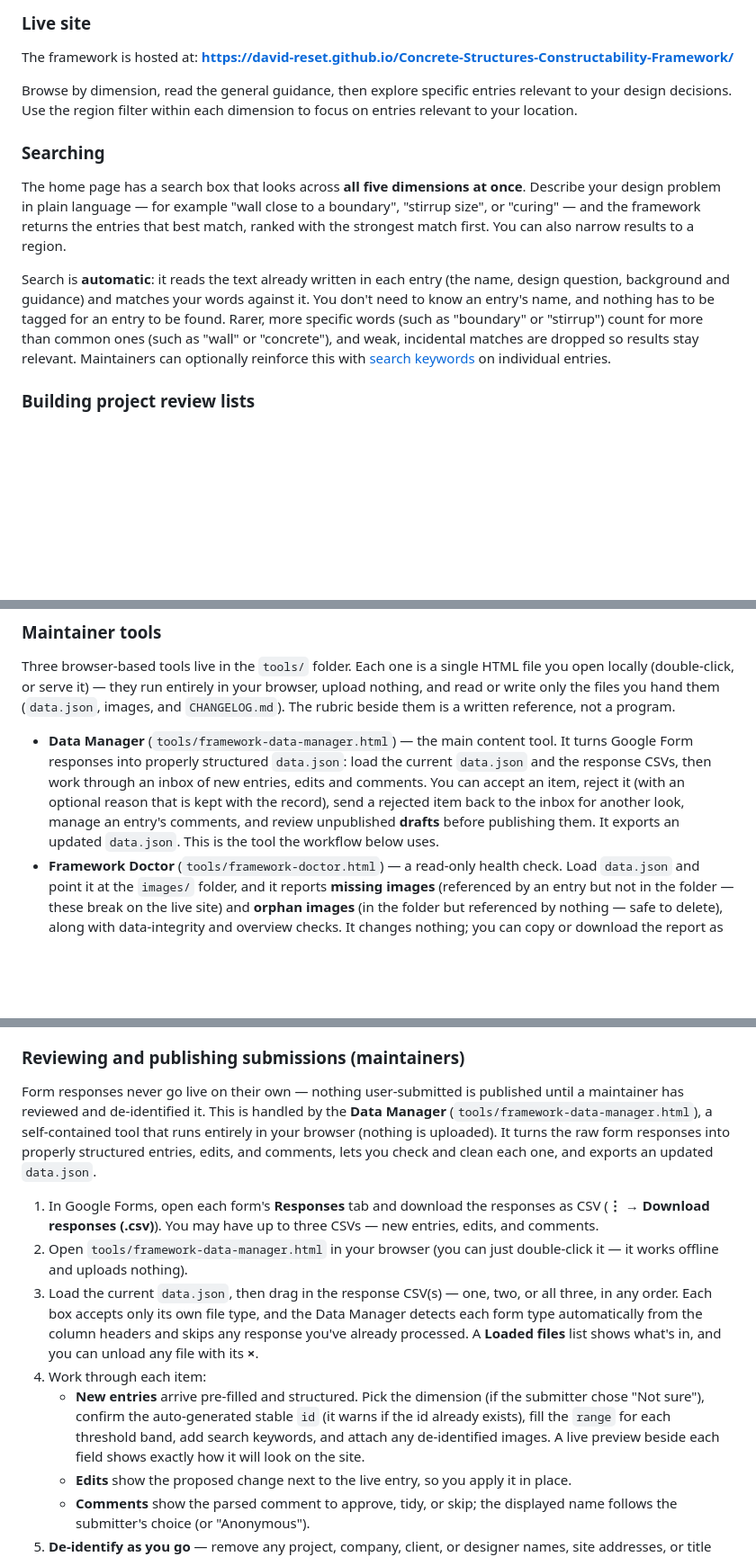
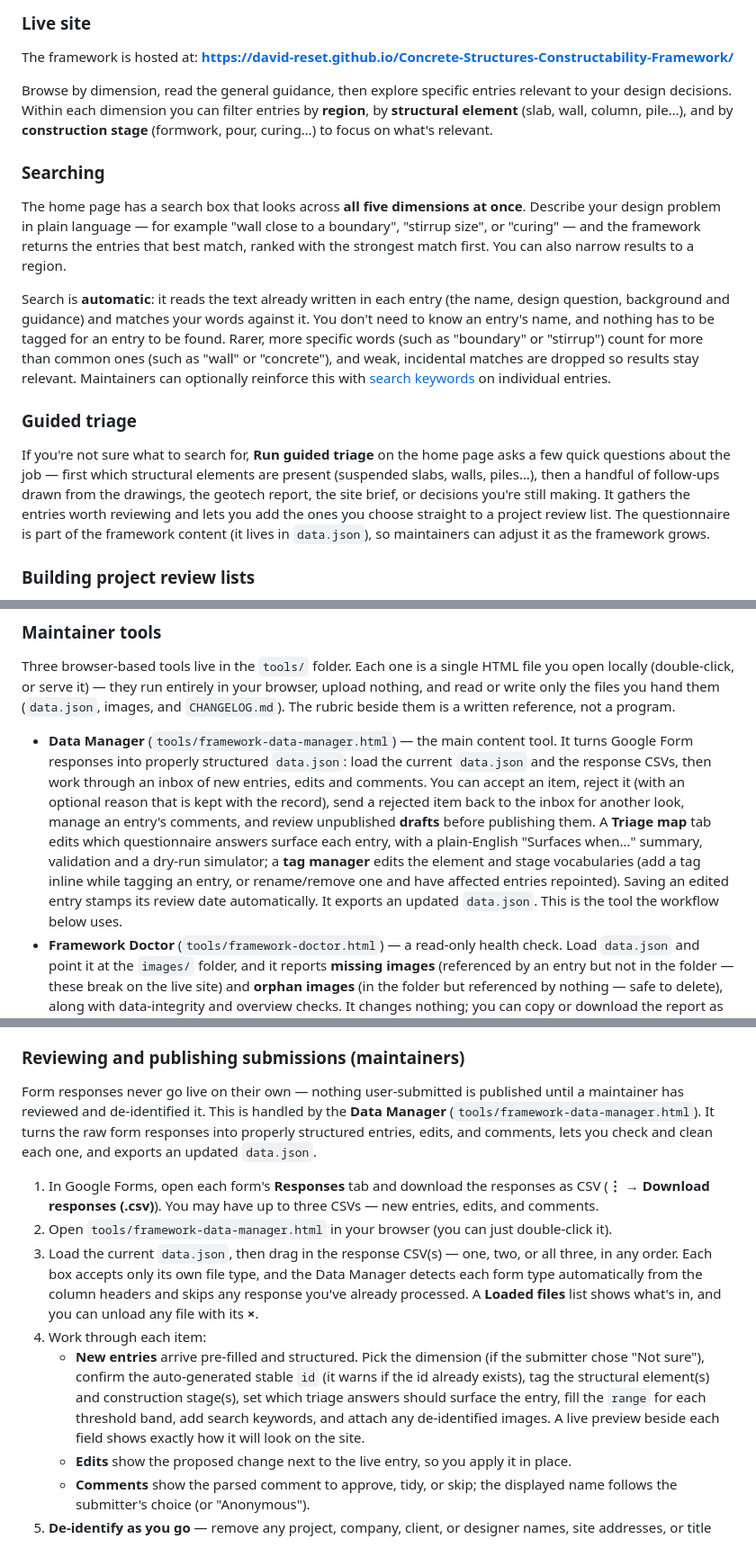
Before and after one commit to David-Reset/Concrete-Structures-Constructability-Framework, a Markdown page: README.md, 3 parts joined by grey strips. Shown at 90% size. GitHub-like rendering; blank space fills up the shorter version.

```diff
--- a/README.md
+++ b/README.md
@@ -75,12 +76,15 @@ As the framework grows and receives contributions from different regions, users
 ### Live site
 The framework is hosted at: <a href="https://david-reset.github.io/Concrete-Structures-Constructability-Framework/" target="_blank"><strong>https://david-reset.github.io/Concrete-Structures-Constructability-Framework/</strong></a>
 
-Browse by dimension, read the general guidance, then explore specific entries relevant to your design decisions. Use the region filter within each dimension to focus on entries relevant to your location.
+Browse by dimension, read the general guidance, then explore specific entries relevant to your design decisions. Within each dimension you can filter entries by **region**, by **structural element** (slab, wall, column, pile…), and by **construction stage** (formwork, pour, curing…) to focus on what's relevant.
 
 ### Searching
 The home page has a search box that looks across **all five dimensions at once**. Describe your design problem in plain language — for example "wall close to a boundary", "stirrup size", or "curing" — and the framework returns the entries that best match, ranked with the strongest match first. You can also narrow results to a region.
 
 Search is **automatic**: it reads the text already written in each entry (the name, design question, background and guidance) and matches your words against it. You don't need to know an entry's name, and nothing has to be tagged for an entry to be found. Rarer, more specific words (such as "boundary" or "stirrup") count for more than common ones (such as "wall" or "concrete"), and weak, incidental matches are dropped so results stay relevant. Maintainers can optionally reinforce this with [search keywords](#search-keywords-optional) on individual entries.
+
+### Guided triage
+If you're not sure what to search for, **Run guided triage** on the home page asks a few quick questions about the job — first which structural elements are present (suspended slabs, walls, piles…), then a handful of follow-ups drawn from the drawings, the geotech report, the site brief, or decisions you're still making. It gathers the entries worth reviewing and lets you add the ones you choose straight to a project review list. The questionnaire is part of the framework content (it lives in `data.json`), so maintainers can adjust it as the framework grows.
 
 ### Building project review lists
 As you read, you can collect the entries that apply to a particular job into a **project review list**, then export that list as a project-specific constructability checklist. You can keep **several named lists at once** — one per project — and switch between them.
@@ -163,20 +167,20 @@ All submissions — new entries, edits, and comments — are reviewed before bei
 
 Three browser-based tools live in the `tools/` folder. Each one is a single HTML file you open locally (double-click, or serve it) — they run entirely in your browser, upload nothing, and read or write only the files you hand them (`data.json`, images, and `CHANGELOG.md`). The rubric beside them is a written reference, not a program.
 
-- **Data Manager** (`tools/framework-data-manager.html`) — the main content tool. It turns Google Form responses into properly structured `data.json`: load the current `data.json` and the response CSVs, then work through an inbox of new entries, edits and comments. You can accept an item, reject it (with an optional reason that is kept with the record), send a rejected item back to the inbox for another look, manage an entry's comments, and review unpublished **drafts** before publishing them. It exports an updated `data.json`. This is the tool the workflow below uses.
+- **Data Manager** (`tools/framework-data-manager.html`) — the main content tool. It turns Google Form responses into properly structured `data.json`: load the current `data.json` and the response CSVs, then work through an inbox of new entries, edits and comments. You can accept an item, reject it (with an optional reason that is kept with the record), send a rejected item back to the inbox for another look, manage an entry's comments, and review unpublished **drafts** before publishing them. A **Triage map** tab edits which questionnaire answers surface each entry, with a plain-English "Surfaces when…" summary, validation and a dry-run simulator; a **tag manager** edits the element and stage vocabularies (add a tag inline while tagging an entry, or rename/remove one and have affected entries repointed). Saving an edited entry stamps its review date automatically. It exports an updated `data.json`. This is the tool the workflow below uses.
 - **Framework Doctor** (`tools/framework-doctor.html`) — a read-only health check. Load `data.json` and point it at the `images/` folder, and it reports **missing images** (referenced by an entry but not in the folder — these break on the live site) and **orphan images** (in the folder but referenced by nothing — safe to delete), along with data-integrity and overview checks. It changes nothing; you can copy or download the report as plain text. Run it before you commit.
 - **Image Formatter** (`tools/framework-image-formatter.html`) — prepares images for the `images/` folder. Drop in one or many images and it re-encodes them (WebP, PNG, JPEG, or keep original, with a per-image override), and checks each filename for clashes against `data.json` and the other images, with one-click **make-unique** naming. Because re-encoding rewrites the file, it also strips embedded metadata such as GPS coordinates and camera/device info — a useful privacy step for site photographs.
 - **Evidence rating rubric** (`tools/evidence-rating-rubric.md`) — the rule maintainers follow when assigning an entry's High / Medium / Low evidence support and writing its summary. See [Evidence support](#evidence-support).
 
 ### Reviewing and publishing submissions (maintainers)
 
-Form responses never go live on their own — nothing user-submitted is published until a maintainer has reviewed and de-identified it. This is handled by the **Data Manager** (`tools/framework-data-manager.html`), a self-contained tool that runs entirely in your browser (nothing is uploaded). It turns the raw form responses into properly structured entries, edits, and comments, lets you check and clean each one, and exports an updated `data.json`.
+Form responses never go live on their own — nothing user-submitted is published until a maintainer has reviewed and de-identified it. This is handled by the **Data Manager** (`tools/framework-data-manager.html`). It turns the raw form responses into properly structured entries, edits, and comments, lets you check and clean each one, and exports an updated `data.json`.
 
 1. In Google Forms, open each form's **Responses** tab and download the responses as CSV (**⋮ → Download responses (.csv)**). You may have up to three CSVs — new entries, edits, and comments.
-2. Open `tools/framework-data-manager.html` in your browser (you can just double-click it — it works offline and uploads nothing).
+2. Open `tools/framework-data-manager.html` in your browser (you can just double-click it).
 3. Load the current `data.json`, then drag in the response CSV(s) — one, two, or all three, in any order. Each box accepts only its own file type, and the Data Manager detects each form type automatically from the column headers and skips any response you've already processed. A **Loaded files** list shows what's in, and you can unload any file with its **×**.
 4. Work through each item:
-   - **New entries** arrive pre-filled and structured. Pick the dimension (if the submitter chose "Not sure"), confirm the auto-generated stable `id` (it warns if the id already exists), fill the `range` for each threshold band, add search keywords, and attach any de-identified images. A live preview beside each field shows exactly how it will look on the site.
+   - **New entries** arrive pre-filled and structured. Pick the dimension (if the submitter chose "Not sure"), confirm the auto-generated stable `id` (it warns if the id already exists), tag the structural element(s) and construction stage(s), set which triage answers should surface the entry, fill the `range` for each threshold band, add search keywords, and attach any de-identified images. A live preview beside each field shows exactly how it will look on the site.
    - **Edits** show the proposed change next to the live entry, so you apply it in place.
    - **Comments** show the parsed comment to approve, tidy, or skip; the displayed name follows the submitter's choice (or "Anonymous").
 5. **De-identify as you go** — remove any project, company, client, or designer names, site addresses, or title blocks from text and images.
```
Also changed, not shown: other parts of README.md (+3 -2 lines).
